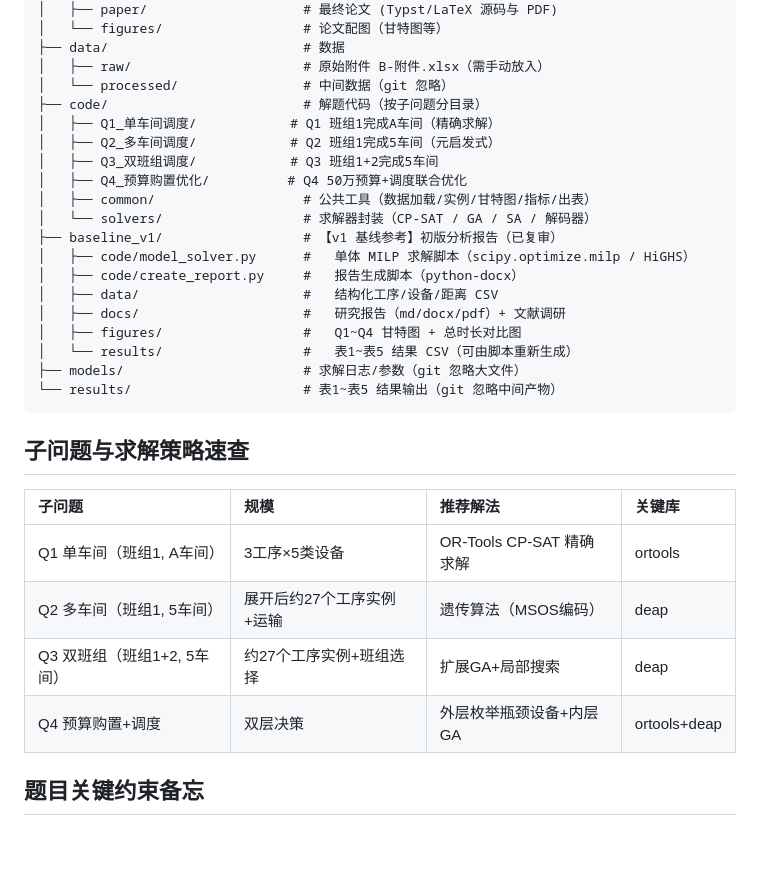
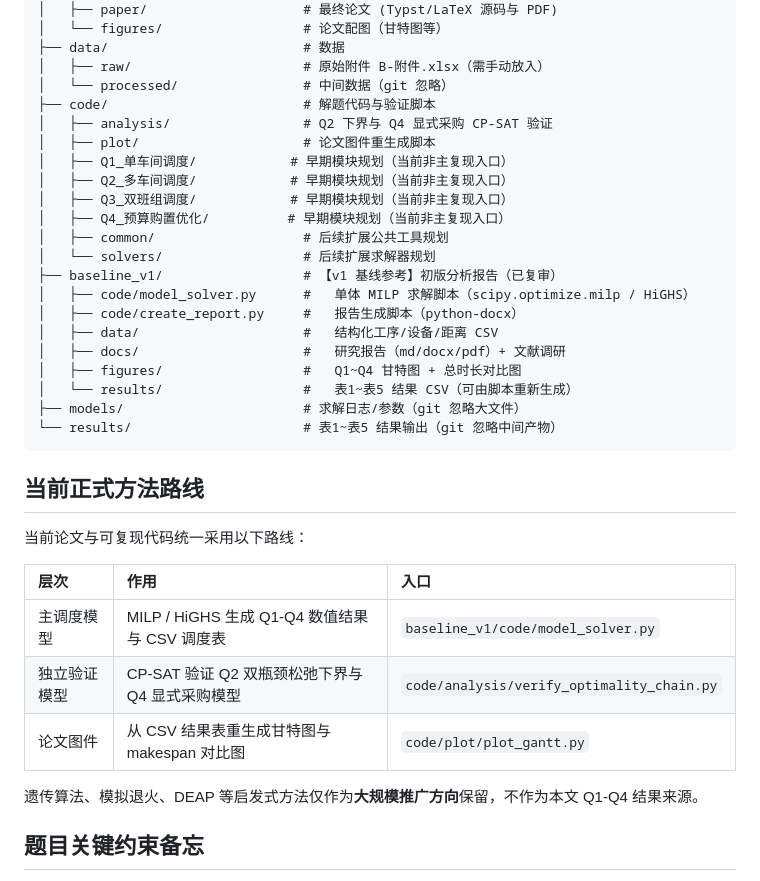
Before and after one commit to imicola/HRBUST-mathematical, a Markdown page: README.md, the part around the change printed below. Rendered like a GitHub page; blank space fills up the shorter version.

````diff
--- a/README.md
+++ b/README.md
@@ -24,13 +24,15 @@ solve/
 ├── data/                         # 数据
 │   ├── raw/                      # 原始附件 B-附件.xlsx（需手动放入）
 │   └── processed/                # 中间数据（git 忽略）
-├── code/                         # 解题代码（按子问题分目录）
-│   ├── Q1_单车间调度/            # Q1 班组1完成A车间（精确求解）
-│   ├── Q2_多车间调度/            # Q2 班组1完成5车间（元启发式）
-│   ├── Q3_双班组调度/            # Q3 班组1+2完成5车间
-│   ├── Q4_预算购置优化/          # Q4 50万预算+调度联合优化
-│   ├── common/                   # 公共工具（数据加载/实例/甘特图/指标/出表）
-│   └── solvers/                  # 求解器封装（CP-SAT / GA / SA / 解码器）
+├── code/                         # 解题代码与验证脚本
+│   ├── analysis/                 # Q2 下界与 Q4 显式采购 CP-SAT 验证
+│   ├── plot/                     # 论文图件重生成脚本
+│   ├── Q1_单车间调度/            # 早期模块规划（当前非主复现入口）
+│   ├── Q2_多车间调度/            # 早期模块规划（当前非主复现入口）
+│   ├── Q3_双班组调度/            # 早期模块规划（当前非主复现入口）
+│   ├── Q4_预算购置优化/          # 早期模块规划（当前非主复现入口）
+│   ├── common/                   # 后续扩展公共工具规划
+│   └── solvers/                  # 后续扩展求解器规划
 ├── baseline_v1/                  # 【v1 基线参考】初版分析报告（已复审）
 │   ├── code/model_solver.py      #   单体 MILP 求解脚本（scipy.optimize.milp / HiGHS）
 │   ├── code/create_report.py     #   报告生成脚本（python-docx）
@@ -42,14 +44,17 @@ solve/
 └── results/                      # 表1~表5 结果输出（git 忽略中间产物）
 ```
 
-## 子问题与求解策略速查
+## 当前正式方法路线
 
-| 子问题 | 规模 | 推荐解法 | 关键库 |
-|:------|:-----|:--------|:-------|
-| Q1 单车间（班组1, A车间） | 3工序×5类设备 | OR-Tools CP-SAT 精确求解 | ortools |
-| Q2 多车间（班组1, 5车间） | 展开后约27个工序实例+运输 | 遗传算法（MSOS编码） | deap |
-| Q3 双班组（班组1+2, 5车间） | 约27个工序实例+班组选择 | 扩展GA+局部搜索 | deap |
-| Q4 预算购置+调度 | 双层决策 | 外层枚举瓶颈设备+内层GA | ortools+deap |
+当前论文与可复现代码统一采用以下路线：
+
+| 层次 | 作用 | 入口 |
+|:-----|:-----|:-----|
+| 主调度模型 | MILP / HiGHS 生成 Q1-Q4 数值结果与 CSV 调度表 | `baseline_v1/code/model_solver.py` |
+| 独立验证模型 | CP-SAT 验证 Q2 双瓶颈松弛下界与 Q4 显式采购模型 | `code/analysis/verify_optimality_chain.py` |
+| 论文图件 | 从 CSV 结果表重生成甘特图与 makespan 对比图 | `code/plot/plot_gantt.py` |
+
+遗传算法、模拟退火、DEAP 等启发式方法仅作为**大规模推广方向**保留，不作为本文 Q1-Q4 结果来源。
 
 ## 题目关键约束备忘
 
````
Also changed, not shown: other parts of README.md (+14 -5 lines), docs/analysis/B题论文初稿v2复审.md (added, +145 -0 lines), docs/draft/B题论文初稿_v2.md (+29 -9 lines), docs/figures/gantt_q1.png, docs/figures/gantt_q2.png, docs/figures/gantt_q3.png, docs/figures/gantt_q4.png, docs/figures/makespan_summary.png, 2 other files.
